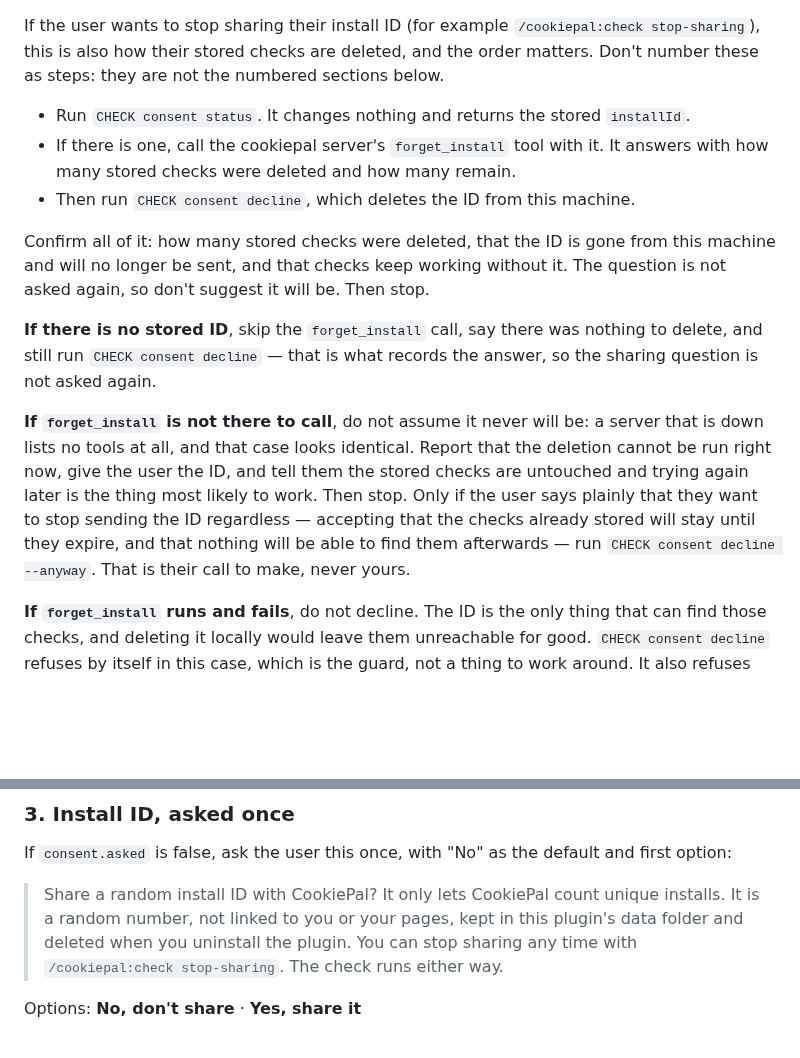
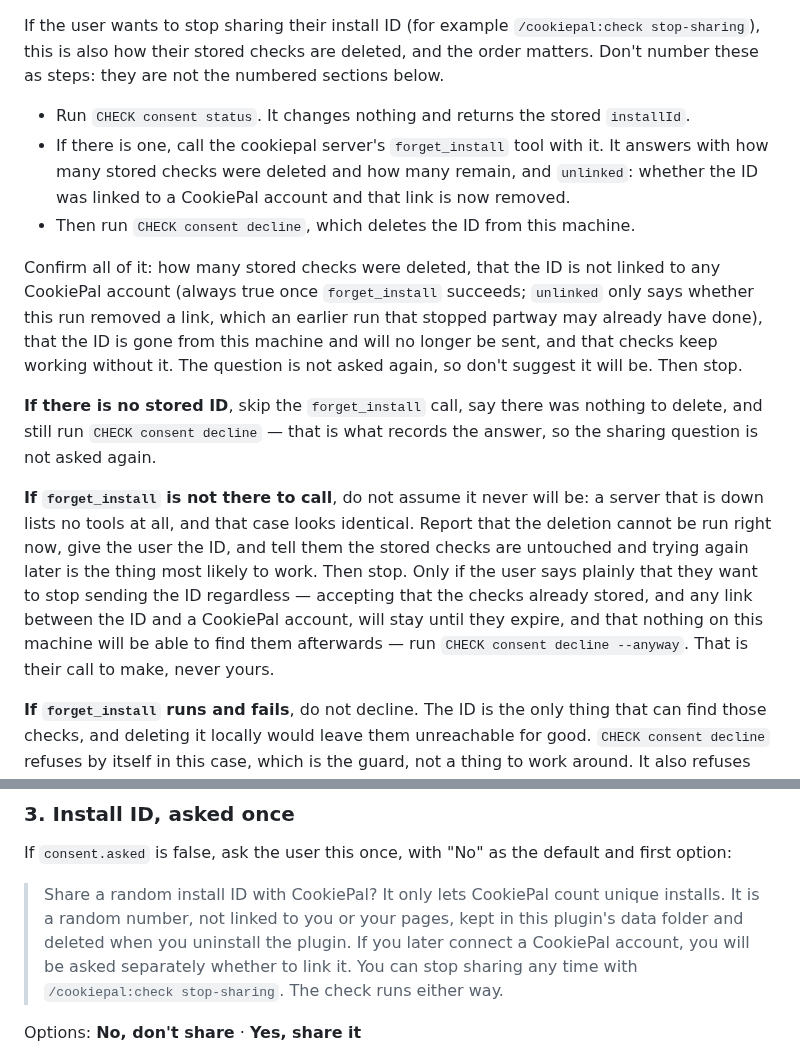
Before and after one commit to cookiepal/cookiepal-plugin, a Markdown page: skills/check-one-page/SKILL.md, 2 parts joined by grey strips. GitHub-like rendering; blank space fills up the shorter version.

Commit message:
feat: confirm the account link is gone when stop-sharing erases the install ID

```diff
--- a/skills/check-one-page/SKILL.md
+++ b/skills/check-one-page/SKILL.md
@@ -41,14 +41,14 @@ The argument may also name where the read should go in step 9: `artifact`, `html
 If the user wants to stop sharing their install ID (for example `/cookiepal:check stop-sharing`), this is also how their stored checks are deleted, and the order matters. Don't number these as steps: they are not the numbered sections below.
 
 - Run `CHECK consent status`. It changes nothing and returns the stored `installId`.
-- If there is one, call the cookiepal server's `forget_install` tool with it. It answers with how many stored checks were deleted and how many remain.
+- If there is one, call the cookiepal server's `forget_install` tool with it. It answers with how many stored checks were deleted and how many remain, and `unlinked`: whether the ID was linked to a CookiePal account and that link is now removed.
 - Then run `CHECK consent decline`, which deletes the ID from this machine.
 
-Confirm all of it: how many stored checks were deleted, that the ID is gone from this machine and will no longer be sent, and that checks keep working without it. The question is not asked again, so don't suggest it will be. Then stop.
+Confirm all of it: how many stored checks were deleted, that the ID is not linked to any CookiePal account (always true once `forget_install` succeeds; `unlinked` only says whether this run removed a link, which an earlier run that stopped partway may already have done), that the ID is gone from this machine and will no longer be sent, and that checks keep working without it. The question is not asked again, so don't suggest it will be. Then stop.
 
 **If there is no stored ID**, skip the `forget_install` call, say there was nothing to delete, and still run `CHECK consent decline` — that is what records the answer, so the sharing question is not asked again.
 
-**If `forget_install` is not there to call**, do not assume it never will be: a server that is down lists no tools at all, and that case looks identical. Report that the deletion cannot be run right now, give the user the ID, and tell them the stored checks are untouched and trying again later is the thing most likely to work. Then stop. Only if the user says plainly that they want to stop sending the ID regardless — accepting that the checks already stored will stay until they expire, and that nothing will be able to find them afterwards — run `CHECK consent decline --anyway`. That is their call to make, never yours.
+**If `forget_install` is not there to call**, do not assume it never will be: a server that is down lists no tools at all, and that case looks identical. Report that the deletion cannot be run right now, give the user the ID, and tell them the stored checks are untouched and trying again later is the thing most likely to work. Then stop. Only if the user says plainly that they want to stop sending the ID regardless — accepting that the checks already stored, and any link between the ID and a CookiePal account, will stay until they expire, and that nothing on this machine will be able to find them afterwards — run `CHECK consent decline --anyway`. That is their call to make, never yours.
 
 **If `forget_install` runs and fails**, do not decline. The ID is the only thing that can find those checks, and deleting it locally would leave them unreachable for good. `CHECK consent decline` refuses by itself in this case, which is the guard, not a thing to work around. It also refuses when the erasure did run but Claude Code's hooks are turned off, because the hook on `forget_install` is what records it — the error says so. Report what the tool said — it carries the counts, so some checks may well have been deleted — and tell the user three things: the ID is still on this machine and will keep being sent until this succeeds, running stop-sharing again is safe because it deletes only what is left, and they can mail the ID to support@cookiepal.io instead. Then stop.
 
@@ -66,7 +66,7 @@ This refuses a URL that is not http or https before any browser starts. It retur
 
 If `consent.asked` is false, ask the user this once, with "No" as the default and first option:
 
-> Share a random install ID with CookiePal? It only lets CookiePal count unique installs. It is a random number, not linked to you or your pages, kept in this plugin's data folder and deleted when you uninstall the plugin. You can stop sharing any time with `/cookiepal:check stop-sharing`. The check runs either way.
+> Share a random install ID with CookiePal? It only lets CookiePal count unique installs. It is a random number, not linked to you or your pages, kept in this plugin's data folder and deleted when you uninstall the plugin. If you later connect a CookiePal account, you will be asked separately whether to link it. You can stop sharing any time with `/cookiepal:check stop-sharing`. The check runs either way.
 
 Options: **No, don't share** · **Yes, share it**
 
```
